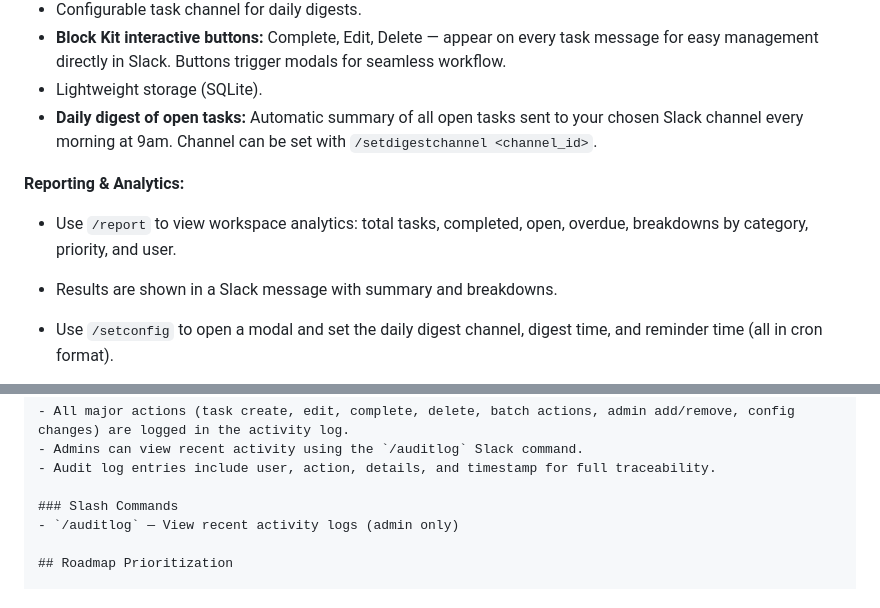
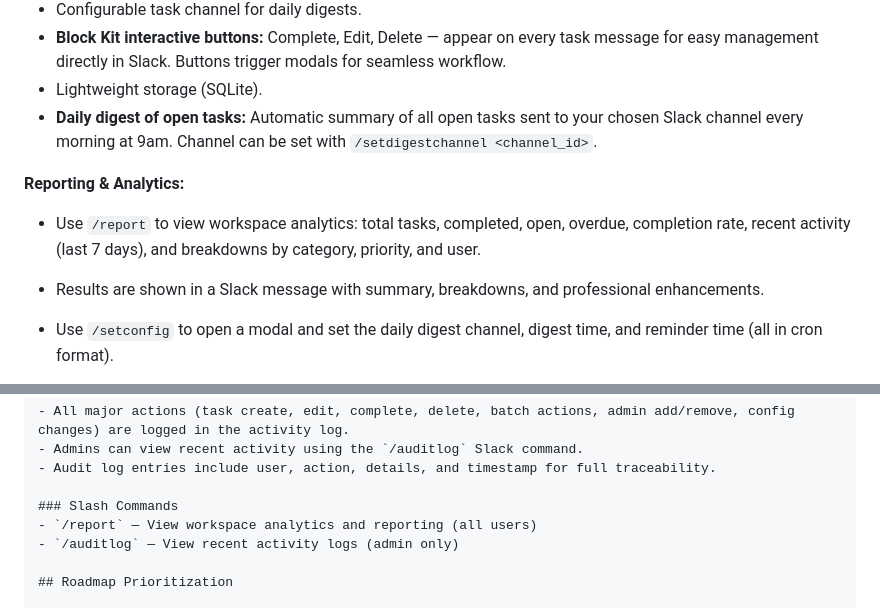
Before and after one commit to Hermit-commits-code/QuickTaskCreator, a Markdown page: README.md, 2 parts joined by grey strips. Rendered like a GitHub page.

Commit message:
docs: update reporting & analytics feature with enhancements

```diff
--- a/README.md
+++ b/README.md
@@ -17,10 +17,11 @@ Quick Task Creator is a lightweight Slack app for fast, frictionless task creati
 - Lightweight storage (SQLite).
 - **Daily digest of open tasks:** Automatic summary of all open tasks sent to your chosen Slack channel every morning at 9am. Channel can be set with `/setdigestchannel <channel_id>`.
 
+
 **Reporting & Analytics:**
 
-- Use `/report` to view workspace analytics: total tasks, completed, open, overdue, breakdowns by category, priority, and user.
-- Results are shown in a Slack message with summary and breakdowns.
+- Use `/report` to view workspace analytics: total tasks, completed, open, overdue, completion rate, recent activity (last 7 days), and breakdowns by category, priority, and user.
+- Results are shown in a Slack message with summary, breakdowns, and professional enhancements.
 
 - Use `/setconfig` to open a modal and set the daily digest channel, digest time, and reminder time (all in cron format).
 - Settings are stored in the database and used for all notifications and digests.
@@ -143,6 +144,7 @@ See `RELEASE_NOTES.md` for incremental changes and planned features.
 - Audit log entries include user, action, details, and timestamp for full traceability.
 
 ### Slash Commands
+- `/report` — View workspace analytics and reporting (all users)
 - `/auditlog` — View recent activity logs (admin only)
 
 ## Roadmap Prioritization
```
Also changed, not shown: RELEASE_NOTES.md (+26 -11 lines).
